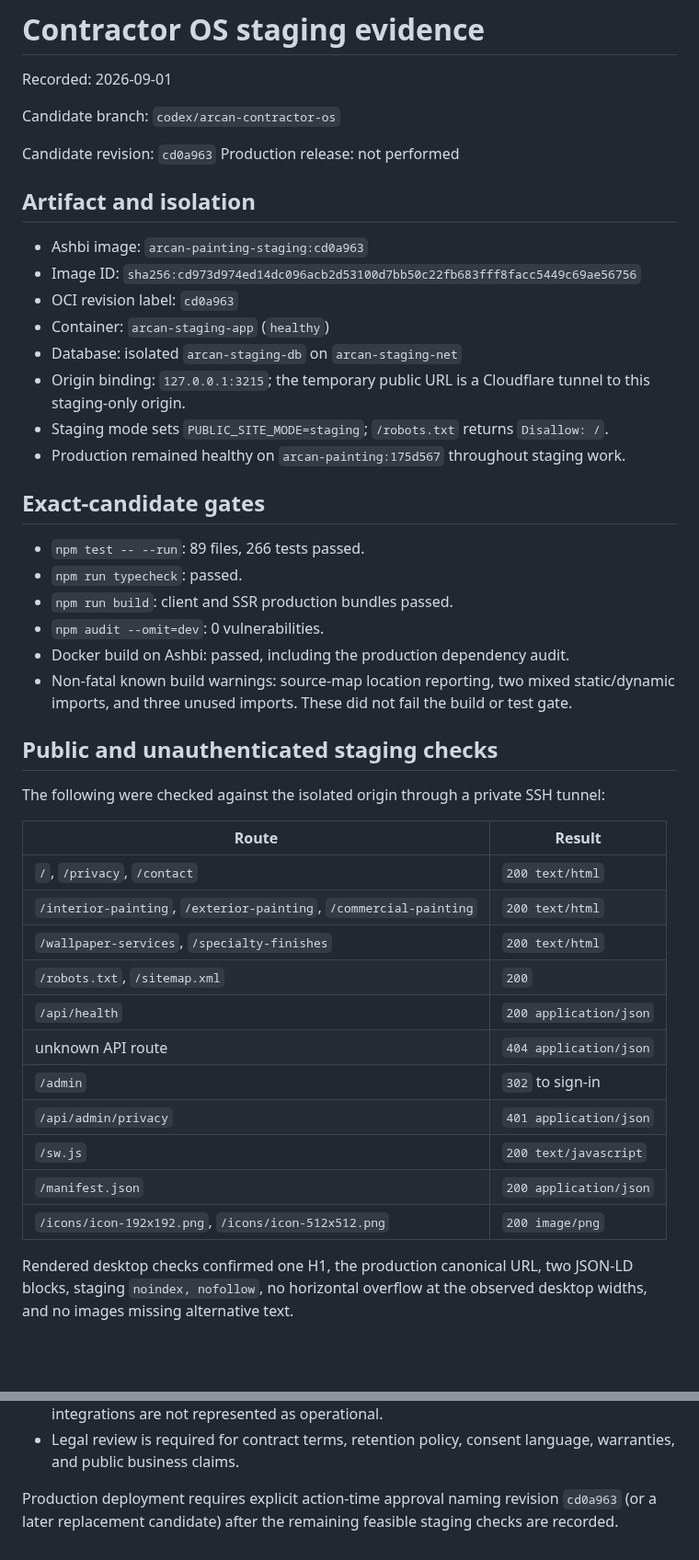
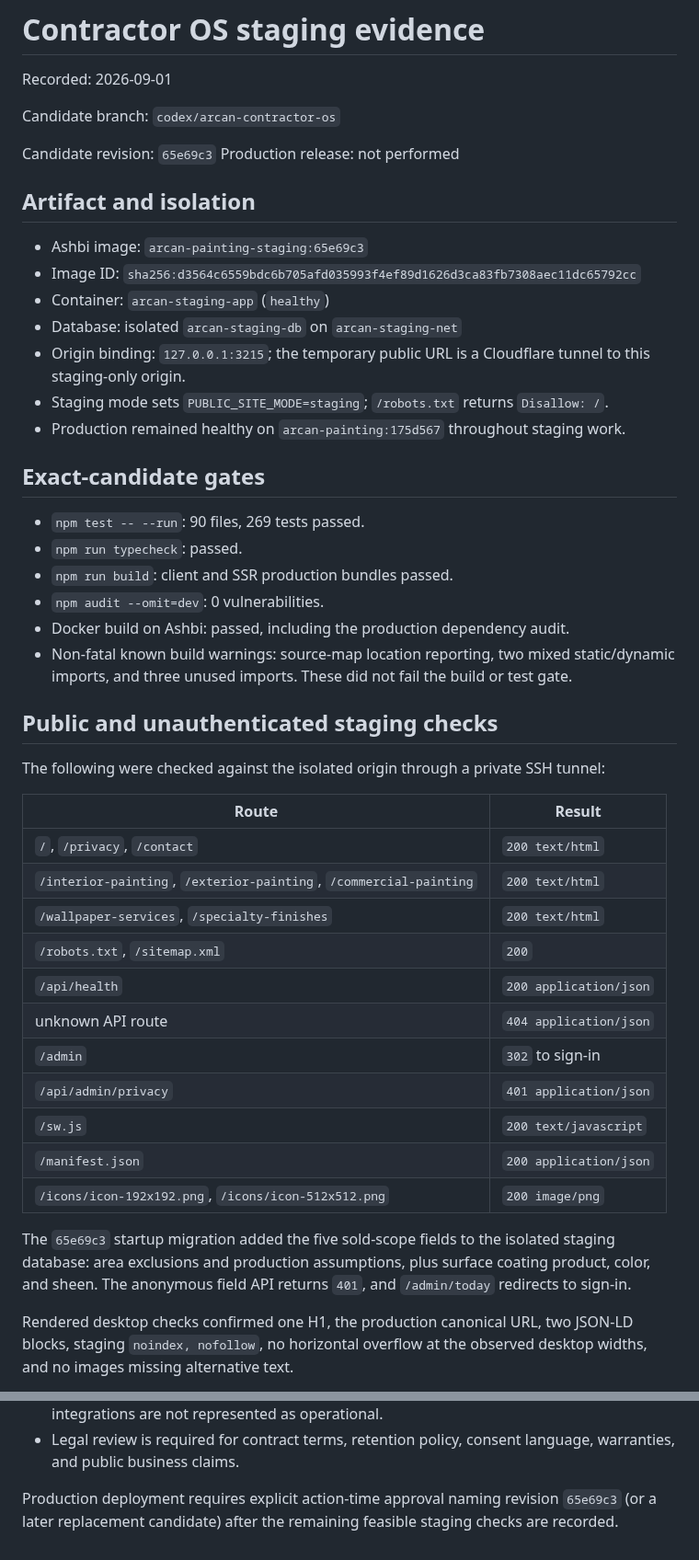
Before and after one commit to camster91/Arcan-Painting, a Markdown page: STAGING-EVIDENCE.md, 2 parts joined by grey strips. Shown at 92% size. GitHub-like rendering; blank space fills up the shorter version.

Commit message:
docs: record sold-scope staging evidence

```diff
--- a/STAGING-EVIDENCE.md
+++ b/STAGING-EVIDENCE.md
@@ -4,14 +4,13 @@ Recorded: 2026-09-01
 
 Candidate branch: `codex/arcan-contractor-os`
 
-Candidate revision: `cd0a963`
+Candidate revision: `65e69c3`
 Production release: not performed
 
 ## Artifact and isolation
 
-- Ashbi image: `arcan-painting-staging:cd0a963`
-- Image ID: `sha256:cd973d974ed14dc096acb2d53100d7bb50c22fb683fff8facc5449c69ae56756`
-- OCI revision label: `cd0a963`
+- Ashbi image: `arcan-painting-staging:65e69c3`
+- Image ID: `sha256:d3564c6559bdc6b705afd035993f4ef89d1626d3ca83fb7308aec11dc65792cc`
 - Container: `arcan-staging-app` (`healthy`)
 - Database: isolated `arcan-staging-db` on `arcan-staging-net`
 - Origin binding: `127.0.0.1:3215`; the temporary public URL is a Cloudflare tunnel to this staging-only origin.
@@ -20,7 +19,7 @@ Production release: not performed
 
 ## Exact-candidate gates
 
-- `npm test -- --run`: 89 files, 266 tests passed.
+- `npm test -- --run`: 90 files, 269 tests passed.
 - `npm run typecheck`: passed.
 - `npm run build`: client and SSR production bundles passed.
 - `npm audit --omit=dev`: 0 vulnerabilities.
@@ -32,19 +31,23 @@ Production release: not performed
 
 The following were checked against the isolated origin through a private SSH tunnel:
 
-| Route | Result |
-| --- | --- |
-| `/`, `/privacy`, `/contact` | `200 text/html` |
-| `/interior-painting`, `/exterior-painting`, `/commercial-painting` | `200 text/html` |
-| `/wallpaper-services`, `/specialty-finishes` | `200 text/html` |
-| `/robots.txt`, `/sitemap.xml` | `200` |
-| `/api/health` | `200 application/json` |
-| unknown API route | `404 application/json` |
-| `/admin` | `302` to sign-in |
-| `/api/admin/privacy` | `401 application/json` |
-| `/sw.js` | `200 text/javascript` |
-| `/manifest.json` | `200 application/json` |
-| `/icons/icon-192x192.png`, `/icons/icon-512x512.png` | `200 image/png` |
+| Route                                                              | Result                 |
+| ------------------------------------------------------------------ | ---------------------- |
+| `/`, `/privacy`, `/contact`                                        | `200 text/html`        |
+| `/interior-painting`, `/exterior-painting`, `/commercial-painting` | `200 text/html`        |
+| `/wallpaper-services`, `/specialty-finishes`                       | `200 text/html`        |
+| `/robots.txt`, `/sitemap.xml`                                      | `200`                  |
+| `/api/health`                                                      | `200 application/json` |
+| unknown API route                                                  | `404 application/json` |
+| `/admin`                                                           | `302` to sign-in       |
+| `/api/admin/privacy`                                               | `401 application/json` |
+| `/sw.js`                                                           | `200 text/javascript`  |
+| `/manifest.json`                                                   | `200 application/json` |
+| `/icons/icon-192x192.png`, `/icons/icon-512x512.png`               | `200 image/png`        |
+
+The `65e69c3` startup migration added the five sold-scope fields to the isolated staging
+database: area exclusions and production assumptions, plus surface coating product, color,
+and sheen. The anonymous field API returns `401`, and `/admin/today` redirects to sign-in.
 
 Rendered desktop checks confirmed one H1, the production canonical URL, two JSON-LD blocks,
 staging `noindex, nofollow`, no horizontal overflow at the observed desktop widths, and no
@@ -80,5 +83,5 @@ development server; it is not application HTML and was not treated as an applica
 - Legal review is required for contract terms, retention policy, consent language, warranties,
   and public business claims.
 
-Production deployment requires explicit action-time approval naming revision `cd0a963` (or a
+Production deployment requires explicit action-time approval naming revision `65e69c3` (or a
 later replacement candidate) after the remaining feasible staging checks are recorded.
```
Also changed, not shown: CONTRACTOR-OS-ROADMAP.md (+5 -0 lines).
